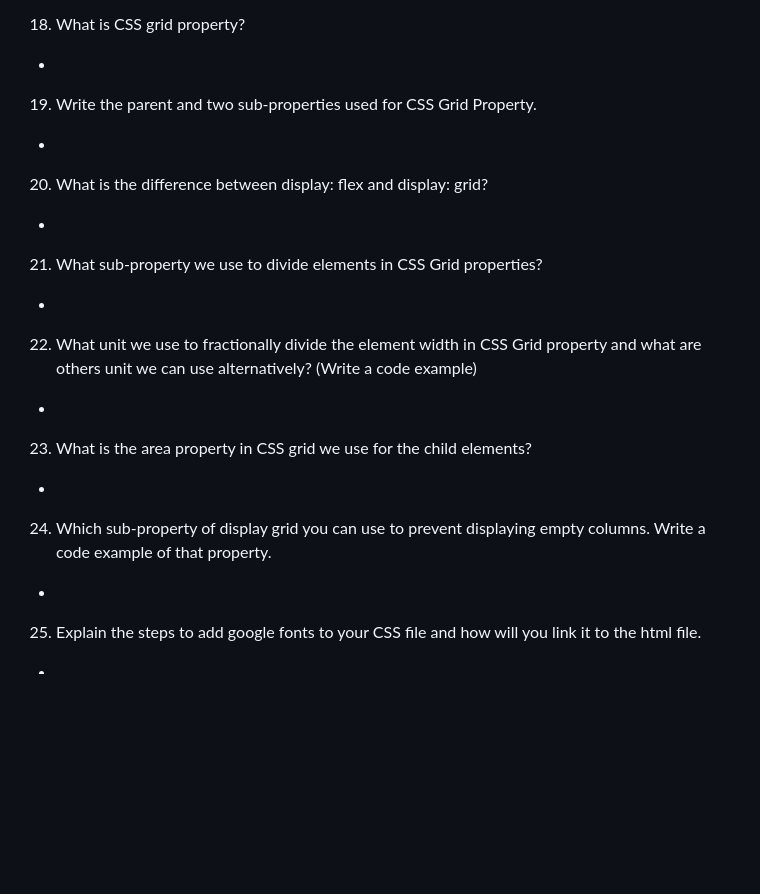
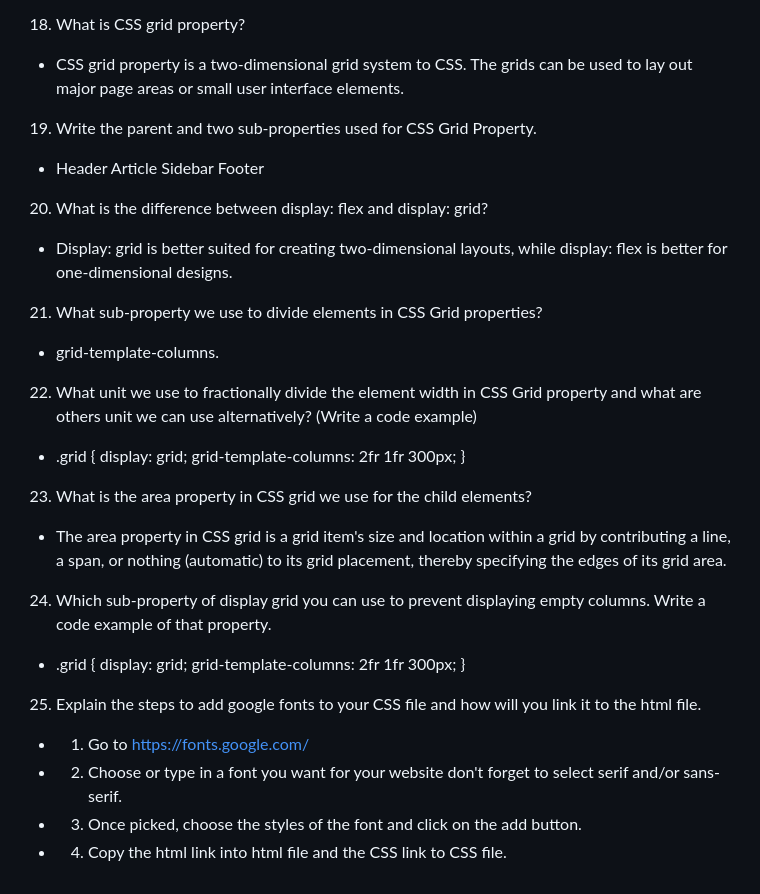
Before and after one commit to LilyMacDonaldSome2003/reference-website, a Markdown page: README.md, the part around one of its changes. Drawn GitHub-style; blank space fills up the shorter version.

```diff
--- a/README.md
+++ b/README.md
@@ -101,24 +121,39 @@
 
 18. What is CSS grid property?
--
+- CSS grid property is a two-dimensional grid system to CSS. The grids can be used to lay out major page areas or small user interface elements.
 
 19. Write the parent and two sub-properties used for CSS Grid Property.
--
+- <main>
+    <header>Header</header>
+    <article>Article</article>
+    <nav>Sidebar</nav>
+
+    <footer>Footer</footer>
+  </main>
 
 20. What is the difference between display: flex and display: grid?
--
+- Display: grid is better suited for creating two-dimensional layouts, while display: flex is better for one-dimensional designs.
 
 21. What sub-property we use to divide elements in CSS Grid properties?
--
+- grid-template-columns.
 
 22. What unit we use to fractionally divide the element width in CSS Grid property and what are others unit we can use alternatively? (Write a code example)
--
+- .grid {
+    display: grid;
+    grid-template-columns: 2fr 1fr 300px;
+   }
 
 23. What is the area property in CSS grid we use for the child elements?
--
+- The area property in CSS grid is a grid item's size and location within a grid by contributing a line, a span, or nothing (automatic) to its grid placement, thereby specifying the edges of its grid area.
 
 24. Which sub-property of display grid you can use to prevent displaying empty columns. Write a code example of that property.
--
+- .grid {
+    display: grid;
+    grid-template-columns: 2fr 1fr 300px;
+   }
 
 25. Explain the steps to add google fonts to your CSS file and how will you link it to the html file.
--
+- 1. Go to https://fonts.google.com/
+- 2. Choose or type in a font you want for your website don't forget to select serif and/or sans-serif.
+- 3. Once picked, choose the styles of the font and click on the add button.
+- 4. Copy the html link into html file and the CSS link to CSS file.
```
Also changed, not shown: other parts of README.md (+29 -9 lines).
